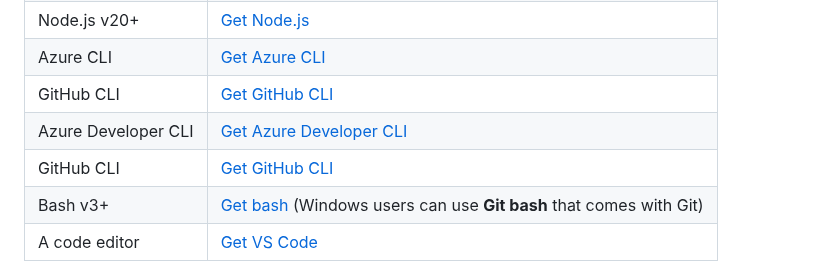
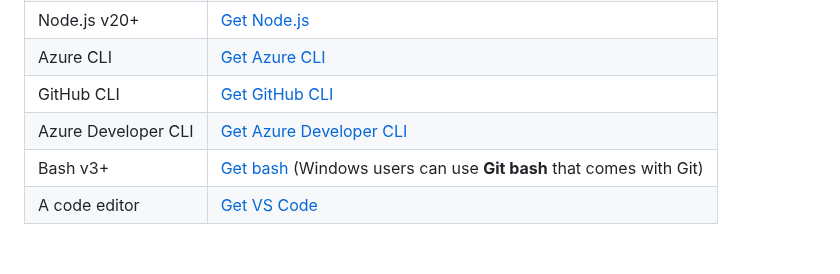
Before and after one commit to Azure-Samples/azure-openai-rag-workshop, a Markdown page: docs/sections/02-preparation.md, the part around the change. Drawn GitHub-style; blank space fills up the shorter version.

Commit message:
docs: update preparation

```diff
--- a/docs/sections/02-preparation.md
+++ b/docs/sections/02-preparation.md
@@ -71,7 +71,6 @@ If you want to work locally without using a dev container, you need to clone the
 | Azure CLI     | [Get Azure CLI](https://learn.microsoft.com/cli/azure/install-azure-cli#install) |
 | GitHub CLI    | [Get GitHub CLI](https://cli.github.com/manual/installation) |
 | Azure Developer CLI | [Get Azure Developer CLI](https://learn.microsoft.com/azure/developer/azure-developer-cli/install-azd) |
-| GitHub CLI    | [Get GitHub CLI](https://cli.github.com/manual/installation) |
 | Bash v3+      | [Get bash](https://www.gnu.org/software/bash/) (Windows users can use **Git bash** that comes with Git) |
 | A code editor | [Get VS Code](https://aka.ms/get-vscode) |
 
```
Also changed, not shown: 1 other file.
